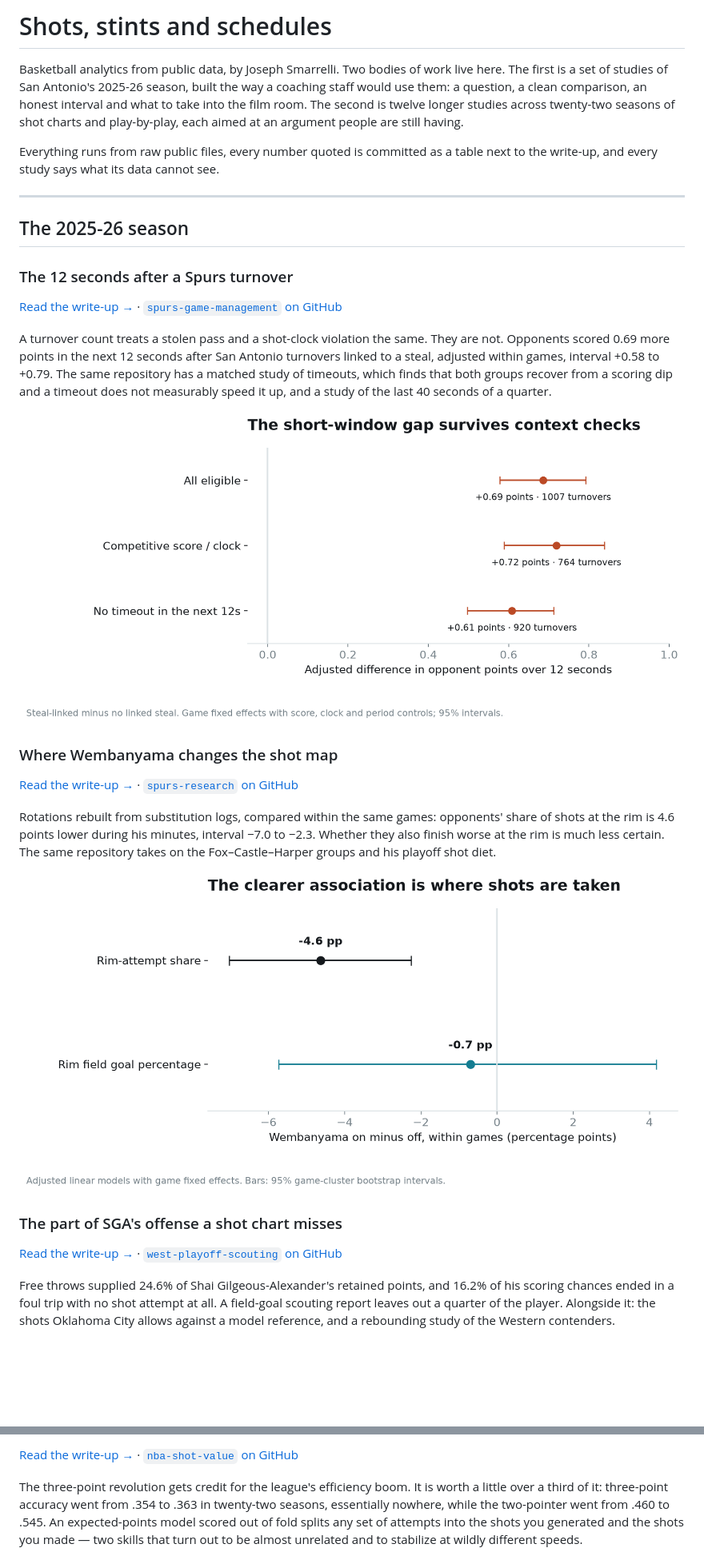
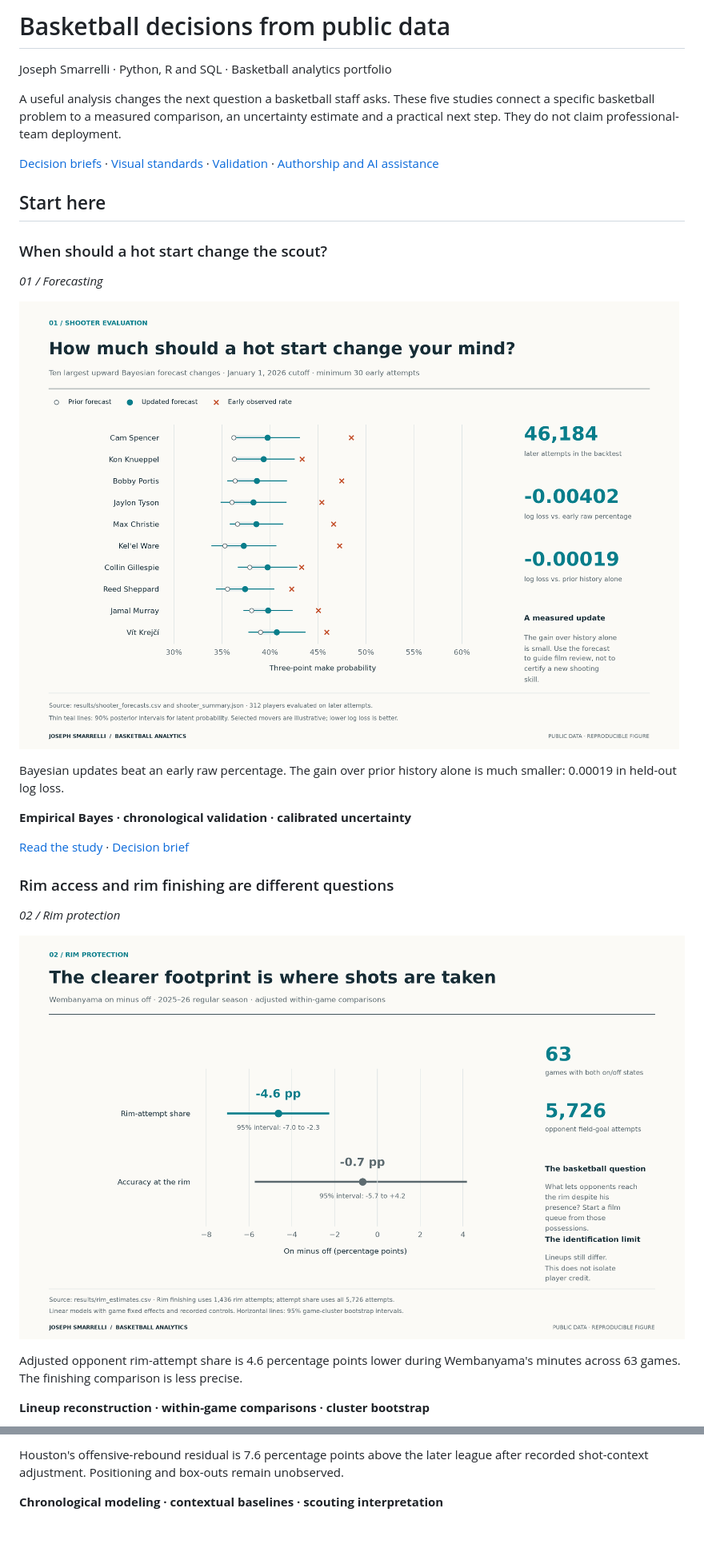
Before and after one commit to jmsmarrelli/basketball-analytics, a Markdown page: README.md, 2 parts joined by grey strips. Shown: that part at 80% size. Rendered like a GitHub page; pictures changed too: figures/rim-footprint.png (added), figures/shooter-updates.png (added); blank space fills up the shorter version.

```diff
--- a/README.md
+++ b/README.md
@@ -1,51 +1,32 @@
-# Shots, stints and schedules
+# Basketball decisions from public data
 
-Basketball analytics from public data, by Joseph Smarrelli. Two bodies of work
-live here. The first is a set of studies of San Antonio's 2025-26 season, built
-the way a coaching staff would use them: a question, a clean comparison, an
-honest interval and what to take into the film room. The second is
-twelve longer studies across twenty-two seasons of shot charts and play-by-play,
-each aimed at an argument people are still having.
+Joseph Smarrelli · Python, R and SQL · Basketball analytics portfolio
 
-Everything runs from raw public files, every number quoted is committed as a
-table next to the write-up, and every study says what its data cannot see.
+A useful analysis changes the next question a basketball staff asks. These five studies connect a specific basketball problem to a measured comparison, an uncertainty estimate and a practical next step. They do not claim professional-team deployment.
 
----
+[Decision briefs](docs/decision_briefs.md) · [Visual standards](docs/visual_standards.md) · [Validation](VALIDATION_CURRENT.md) · [Authorship and AI assistance](PROVENANCE.md)
 
-## The 2025-26 season
+## Start here
 
-### The 12 seconds after a Spurs turnover
+### When should a hot start change the scout?
 
-[Read the write-up &rarr;](https://jmsmarrelli.github.io/spurs-game-management/reports/01_turnover_cost.html) &middot; [`spurs-game-management` on GitHub](https://github.com/jmsmarrelli/spurs-game-management)
+*01 / Forecasting*
 
-A turnover count treats a stolen pass and a shot-clock violation the same. They
-are not. Opponents scored 0.69 more points in the next 12 seconds after
-San Antonio turnovers linked to a steal, adjusted within games, interval +0.58 to
-+0.79. The same repository has a matched study of timeouts, which finds that
-both groups recover from a scoring dip and a timeout does not measurably speed
-it up, and a study of the last 40 seconds of a quarter.
+[![When should a hot start change the scout?](figures/shooter-updates.png)](https://github.com/jmsmarrelli/basketball-research/blob/main/reports/03_when_to_update_a_shooter.md)
 
-![Adjusted scoring after steal-linked turnovers](figures/spurs-game-management.png)
+Bayesian updates beat an early raw percentage. The gain over prior history alone is much smaller: 0.00019 in held-out log loss.
 
-### Where Wembanyama changes the shot map
+**Empirical Bayes · chronological validation · calibrated uncertainty**
 
-[Read the write-up &rarr;](https://jmsmarrelli.github.io/spurs-research/reports/01_wembanyama_rim_footprint.html) &middot; [`spurs-research` on GitHub](https://github.com/jmsmarrelli/spurs-research)
+[Read the study](https://github.com/jmsmarrelli/basketball-research/blob/main/reports/03_when_to_update_a_shooter.md) · [Decision brief](https://github.com/jmsmarrelli/basketball-research/blob/main/reports/00_decision_brief.md)
 
-Rotations rebuilt from substitution logs, compared within the same games:
-opponents' share of shots at the rim is 4.6 points lower during his minutes,
-interval −7.0 to −2.3. Whether they also finish worse at the rim is much less
-certain. The same repository takes on the Fox–Castle–Harper groups and his
-playoff shot diet.
+### Rim access and rim finishing are different questions
 
-![Adjusted rim-attempt share with Wembanyama on and off](figures/spurs-research.png)
+*02 / Rim protection*
 
-### The part of SGA's offense a shot chart misses
+[![Rim access and rim finishing are different questions](figures/rim-footprint.png)](https://github.com/jmsmarrelli/spurs-research/blob/main/reports/01_wembanyama_rim_footprint.md)
 
-[Read the write-up &rarr;](https://jmsmarrelli.github.io/west-playoff-scouting/reports/01_sga_foul_channel.html) &middot; [`west-playoff-scouting` on GitHub](https://github.com/jmsmarrelli/west-playoff-scouting)
+Adjusted opponent rim-attempt share is 4.6 percentage points lower during Wembanyama's minutes across 63 games. The finishing comparison is less precise.
 
-Free throws supplied 24.6% of Shai Gilgeous-Alexander's retained points, and
-16.2% of his scoring chances ended in a foul trip with no shot attempt at all. A
-field-goal scouting report leaves out a quarter of the player. Alongside it: the
-shots Oklahoma City allows against a model reference, and a rebounding study of
-the Western contenders.
+**Lineup reconstruction · within-game comparisons · cluster bootstrap**
 
@@ -78,10 +52,5 @@ end in a null, and say so.
 
-[Read the write-up &rarr;](https://jmsmarrelli.github.io/nba-shot-value/) &middot; [`nba-shot-value` on GitHub](https://github.com/jmsmarrelli/nba-shot-value)
+Houston's offensive-rebound residual is 7.6 percentage points above the later league after recorded shot-context adjustment. Positioning and box-outs remain unobserved.
 
-The three-point revolution gets credit for the league's efficiency boom. It is
-worth a little over a third of it: three-point accuracy went from .354 to .363 in
-twenty-two seasons, essentially nowhere, while the two-pointer went from .460 to
-.545. An expected-points model scored out of fold splits any set of attempts into
-the shots you generated and the shots you made — two skills that turn out to be
-almost unrelated and to stabilize at wildly different speeds.
+**Chronological modeling · contextual baselines · scouting interpretation**
 
```
Also changed, not shown: other parts of README.md (+43 -167 lines), PROVENANCE.md (added, +10 -0 lines), VALIDATION_CURRENT.md (added, +36 -0 lines), docs/decision_briefs.md (added, +108 -0 lines), docs/visual_standards.md (added, +14 -0 lines), figures/shot-calibration.png (added), figures/turnover-cost.png (added), figures/western-glass.png (added), 6 other files.
